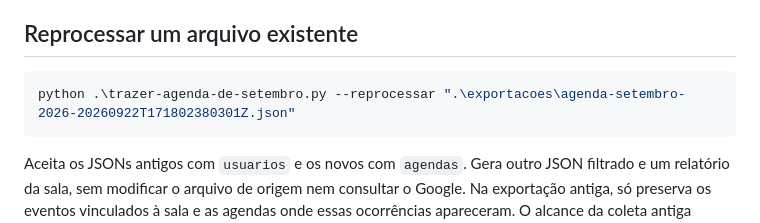
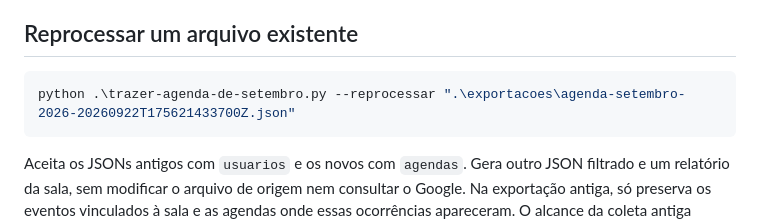
Before and after one commit to TaugeTecnologia/sala-de-reunioes, a Markdown page: recuperando-dados-sala-de-reunião/README-agenda-setembro.md, the part around the change. Rendered like a GitHub page.

Commit message:
Limpeza das exportações

````diff
--- a/recuperando-dados-sala-de-reunião/README-agenda-setembro.md
+++ b/recuperando-dados-sala-de-reunião/README-agenda-setembro.md
@@ -122,7 +122,7 @@ As exportações antigas permanecem com seu conteúdo original.
 ## Reprocessar um arquivo existente
 
 ```powershell
-python .\trazer-agenda-de-setembro.py --reprocessar ".\exportacoes\agenda-setembro-2026-20260922T171802380301Z.json"
+python .\trazer-agenda-de-setembro.py --reprocessar ".\exportacoes\agenda-setembro-2026-20260922T175621433700Z.json"
 ```
 
 Aceita os JSONs antigos com `usuarios` e os novos com `agendas`. Gera outro JSON
````
